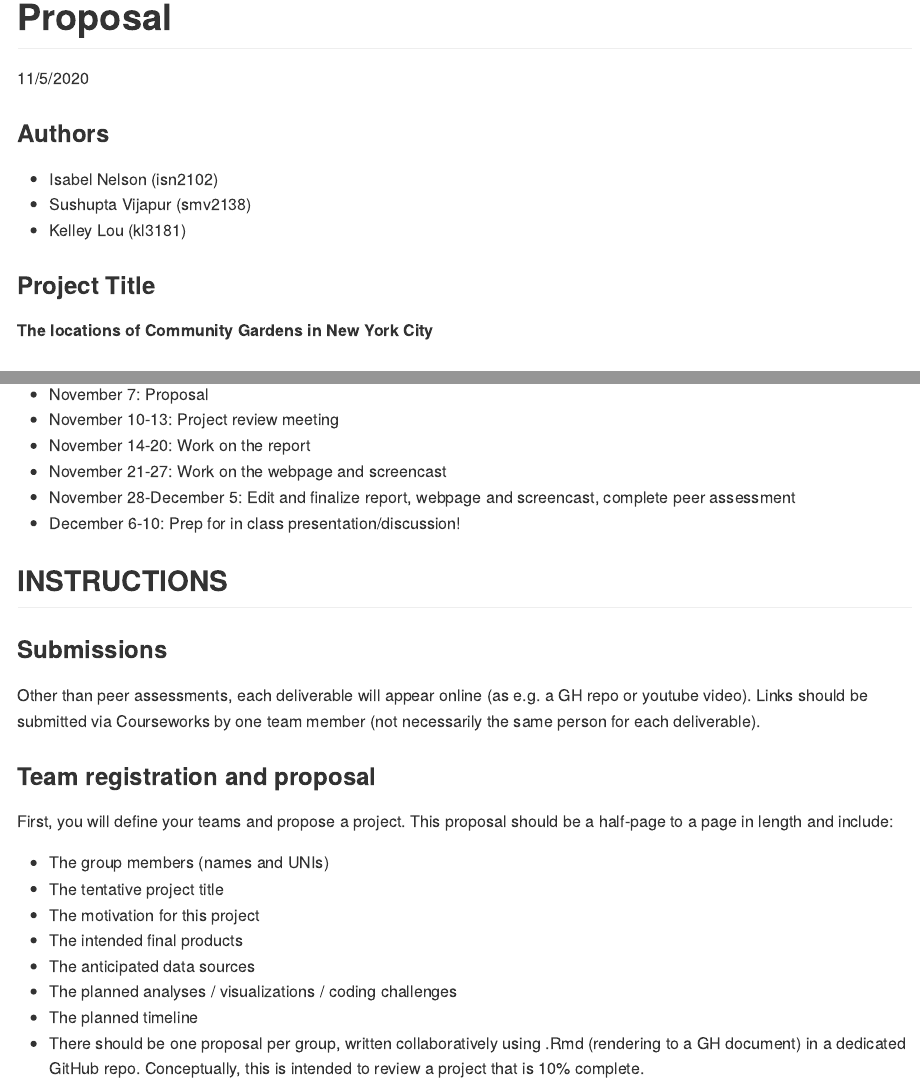
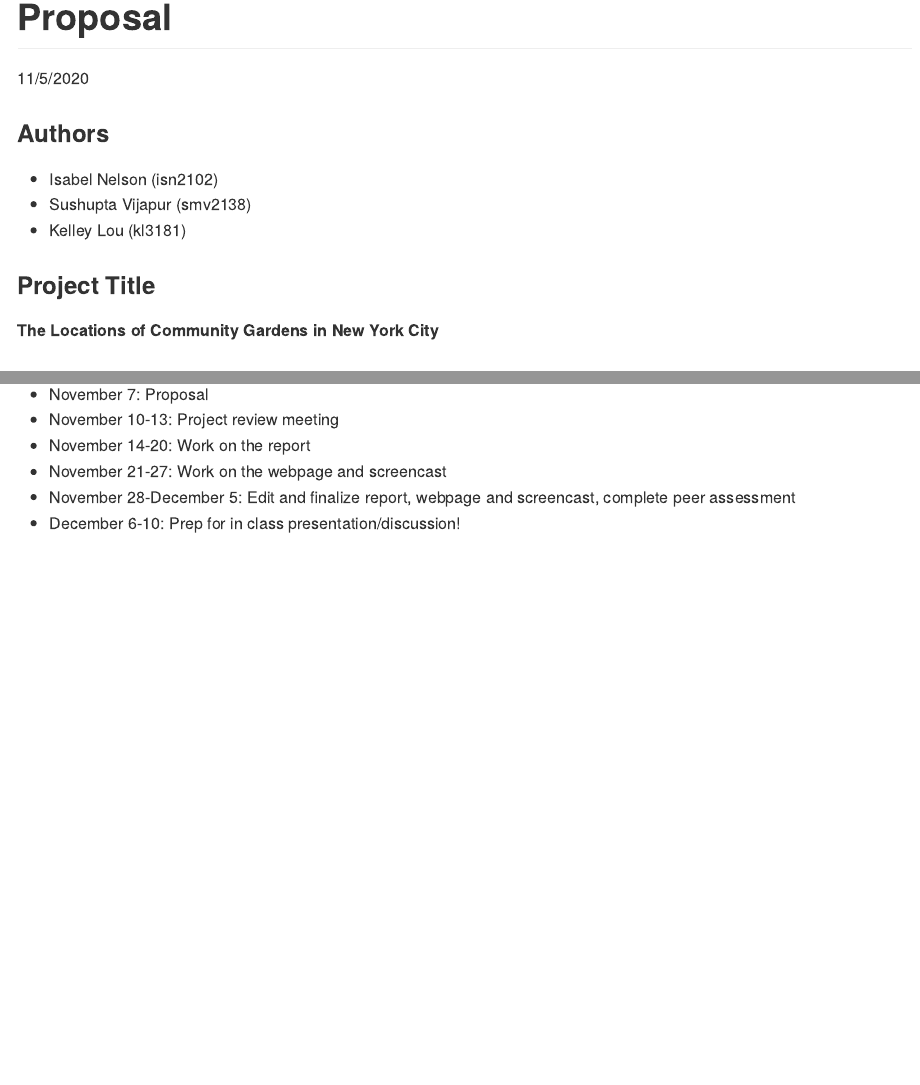
Before and after one commit to isn2102/p8105_final_project, an R Markdown document (Proposal.Rmd): the page in a window 1100 px wide, from its top, and a second part further down, joined at a grey line. Rendered offline with R 4.5, knitr and Pandoc, with nearby package versions.

Commit message:
Small edits to proposal, removed instructions

```diff
--- a/Proposal.Rmd
+++ b/Proposal.Rmd
@@ -12,7 +12,7 @@ output: github_document
 
 ### Project Title
 
-**The locations of Community Gardens in New York City**
+**The Locations of Community Gardens in New York City**
 
 
 ### Motivation
@@ -50,23 +50,3 @@ We anticipate there may be coding challenges when we merge datasets. If the data
 * November 21-27: Work on the webpage and screencast
 * November 28-December 5: Edit and finalize report, webpage and screencast, complete peer assessment
 * December 6-10: Prep for in class presentation/discussion!
-
-
-
-
-## INSTRUCTIONS
-
-### Submissions
-Other than peer assessments, each deliverable will appear online (as e.g. a GH repo or youtube video). Links should be submitted via Courseworks by one team member (not necessarily the same person for each deliverable).
-
-### Team registration and proposal
-First, you will define your teams and propose a project. This proposal should be a half-page to a page in length and include:
-
-* The group members (names and UNIs)
-* The tentative project title
-* The motivation for this project
-* The intended final products
-* The anticipated data sources
-* The planned analyses / visualizations / coding challenges
-* The planned timeline
-* There should be one proposal per group, written collaboratively using .Rmd (rendering to a GH document) in a dedicated GitHub repo. Conceptually, this is intended to review a project that is 10% complete.
```
